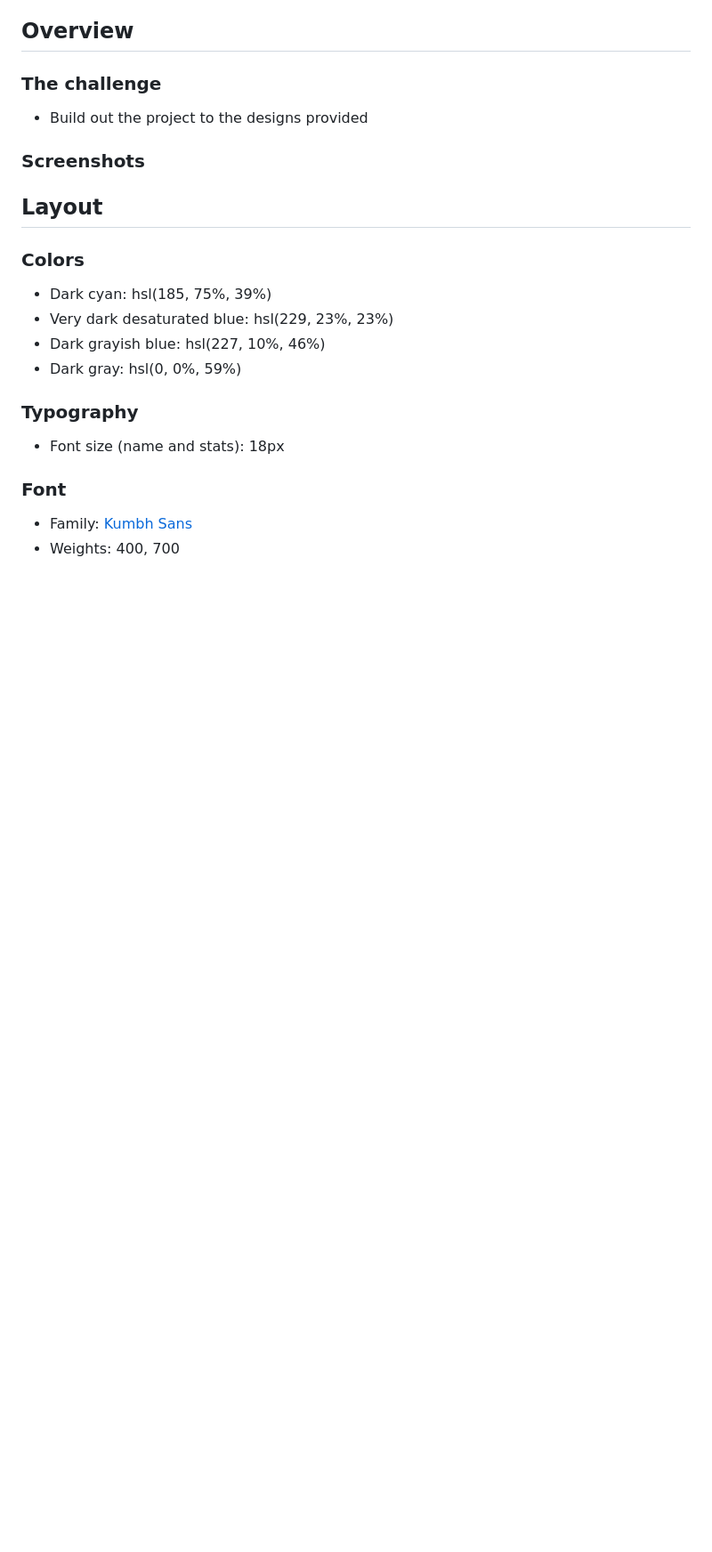
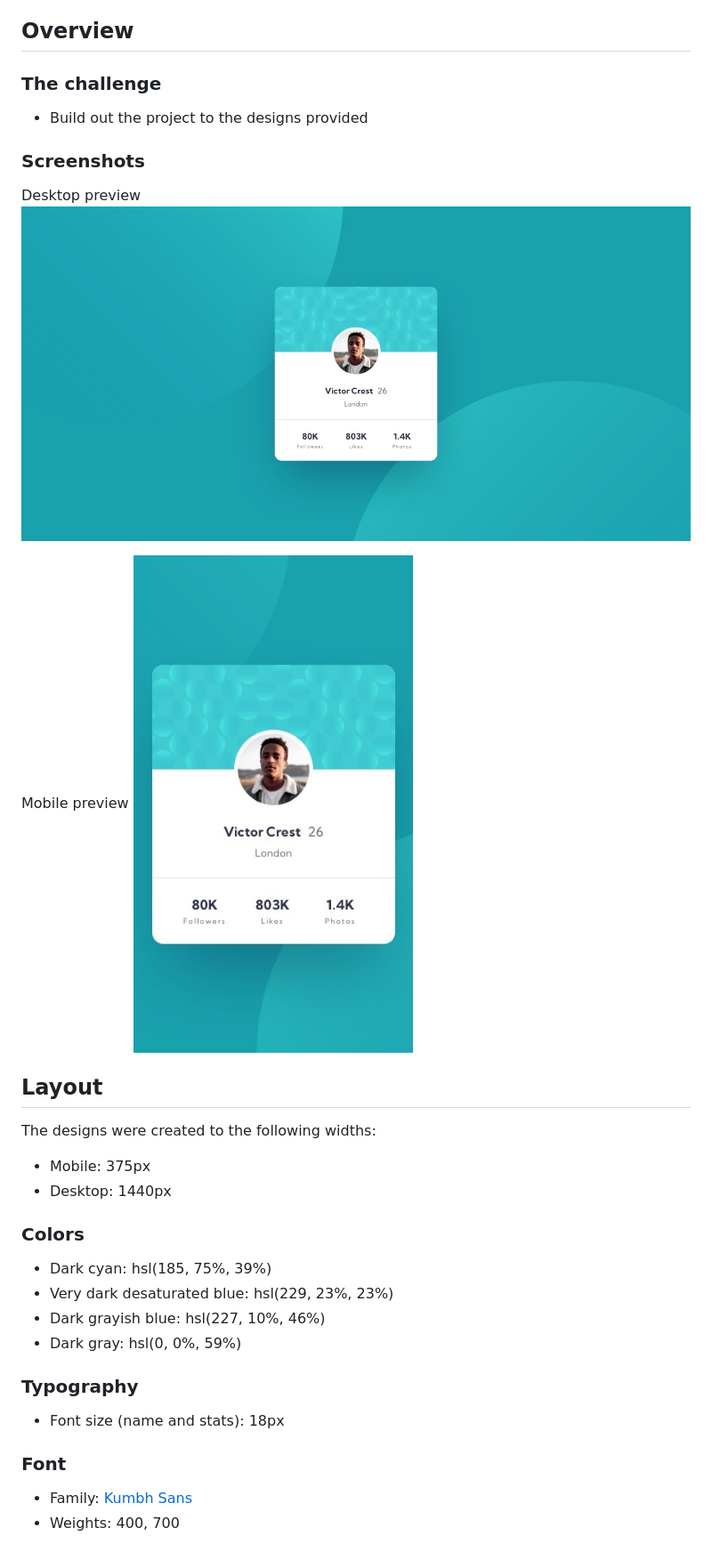
Before and after one commit to JoelBuenrostro/Profile-card-component, a Markdown page: README.md, the part around the change printed below. Shown: that part at 89% size. Rendered like a GitHub page; pictures changed too: images/desktop-design.jpg (added), images/mobile-design.jpg (added); blank space fills up the shorter version.

Commit message:
add previews
Add final design preview, adjust CSS styles and update the Readme file

```diff
--- a/README.md
+++ b/README.md
@@ -25,7 +25,18 @@ This is a solution to the [Profile card component challenge on Frontend Mentor](
 
 ### Screenshots
 
+Desktop preview
+![Desktop](./images/desktop-design.jpg)
+
+Mobile preview
+![Mobile](./images/mobile-design.jpg)
+
 ## Layout
+
+The designs were created to the following widths:
+
+- Mobile: 375px
+- Desktop: 1440px
 
 ### Colors
 
```
Also changed, not shown: other parts of README.md (+9 -2 lines), images/desktop-preview.jpg (added), 2 other files.
